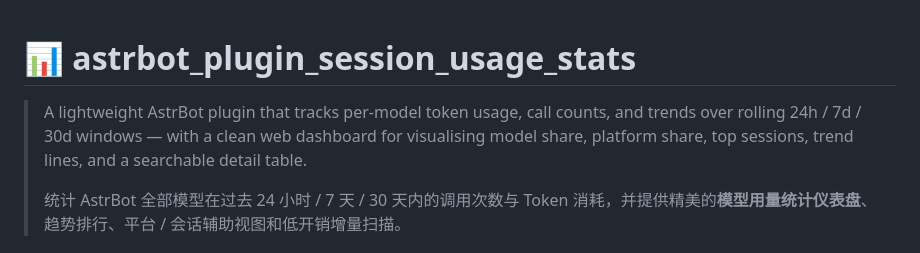
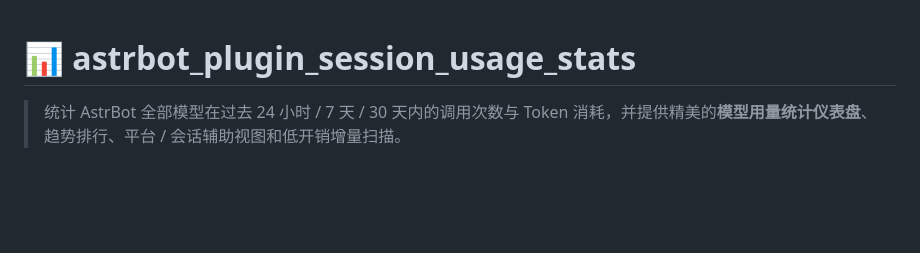
Before and after one commit to CyreneLian/astrbot_plugin_session_usage_stats, a Markdown page: README.md, the part around the change. GitHub-like rendering; blank space fills up the shorter version.

Commit message:
docs: remove english description from README header

```diff
--- a/README.md
+++ b/README.md
@@ -1,7 +1,5 @@
 # 📊 astrbot_plugin_session_usage_stats
 
-> A lightweight AstrBot plugin that tracks per-model token usage, call counts, and trends over rolling 24h / 7d / 30d windows — with a clean web dashboard for visualising model share, platform share, top sessions, trend lines, and a searchable detail table.
->
 > 统计 AstrBot 全部模型在过去 24 小时 / 7 天 / 30 天内的调用次数与 Token 消耗，并提供精美的**模型用量统计仪表盘**、趋势排行、平台 / 会话辅助视图和低开销增量扫描。
 
 ## 🌸 模型用量统计插件
```
